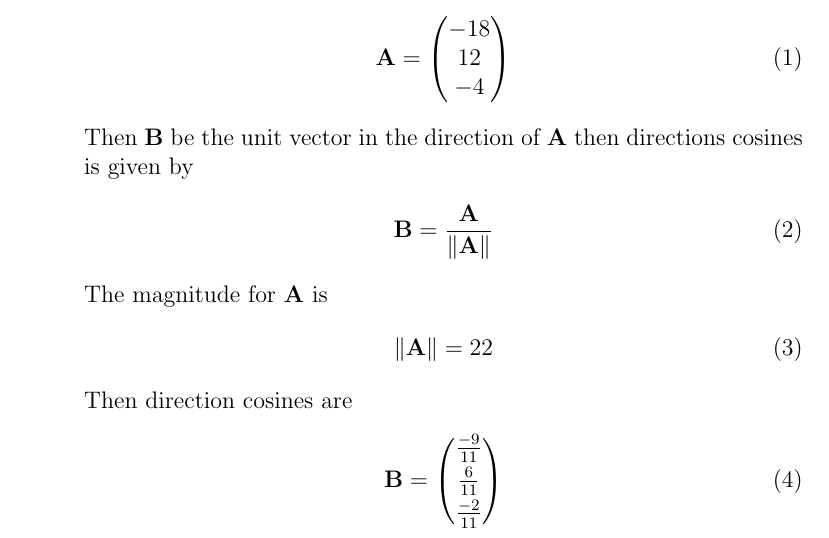
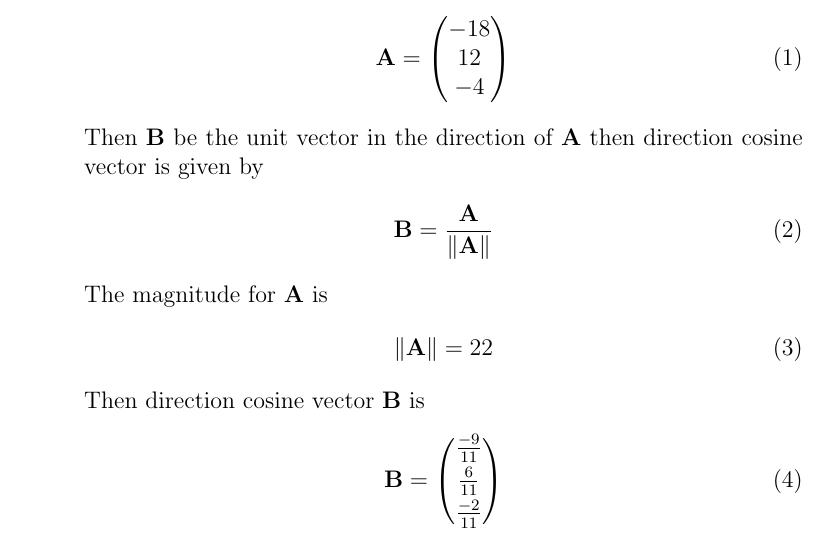
Before and after one commit to aruniot099/FWC-1, a LaTeX document (vector-algebra/12.11.1.3/solution.tex): part of the page, cut so that both start at the same text. Compiled offline with pdfLaTeX.

Commit message:
Add files via upload

```diff
--- a/vector-algebra/12.11.1.3/solution.tex
+++ b/vector-algebra/12.11.1.3/solution.tex
@@ -57,7 +57,7 @@ This is Problem-3 from Exercise 11.1
 \begin{align}
 	\vec{A} =\myvec{-18\\12\\-4}
 \end{align}
-Then $\vec{B}$ be the unit vector in the direction of $\vec{A}$ then directions cosines is given by
+Then $\vec{B}$ be the unit vector in the direction of $\vec{A}$ then direction cosine vector is given by
 \begin{align}
 		\vec{B}=\frac{\vec{A}}{\norm{\vec{A}}}
 \end{align}
@@ -65,7 +65,7 @@ Then $\vec{B}$ be the unit vector in the direction of $\vec{A}$ then directions
 	\begin{align}
 	\norm{\vec{A}}=22
 	\end{align}
-Then direction cosines are
+		Then direction cosine vector $\vec{B}$ is
 \begin{align}
 	\vec{B}=\myvec{\frac{-9}{11}\\[2pt] \frac{6}{11}\\[2pt] \frac{-2}{11}}
 \end{align}
```
Also changed, not shown: vector-algebra/12.11.1.3/solution.pdf, 1 other file.
